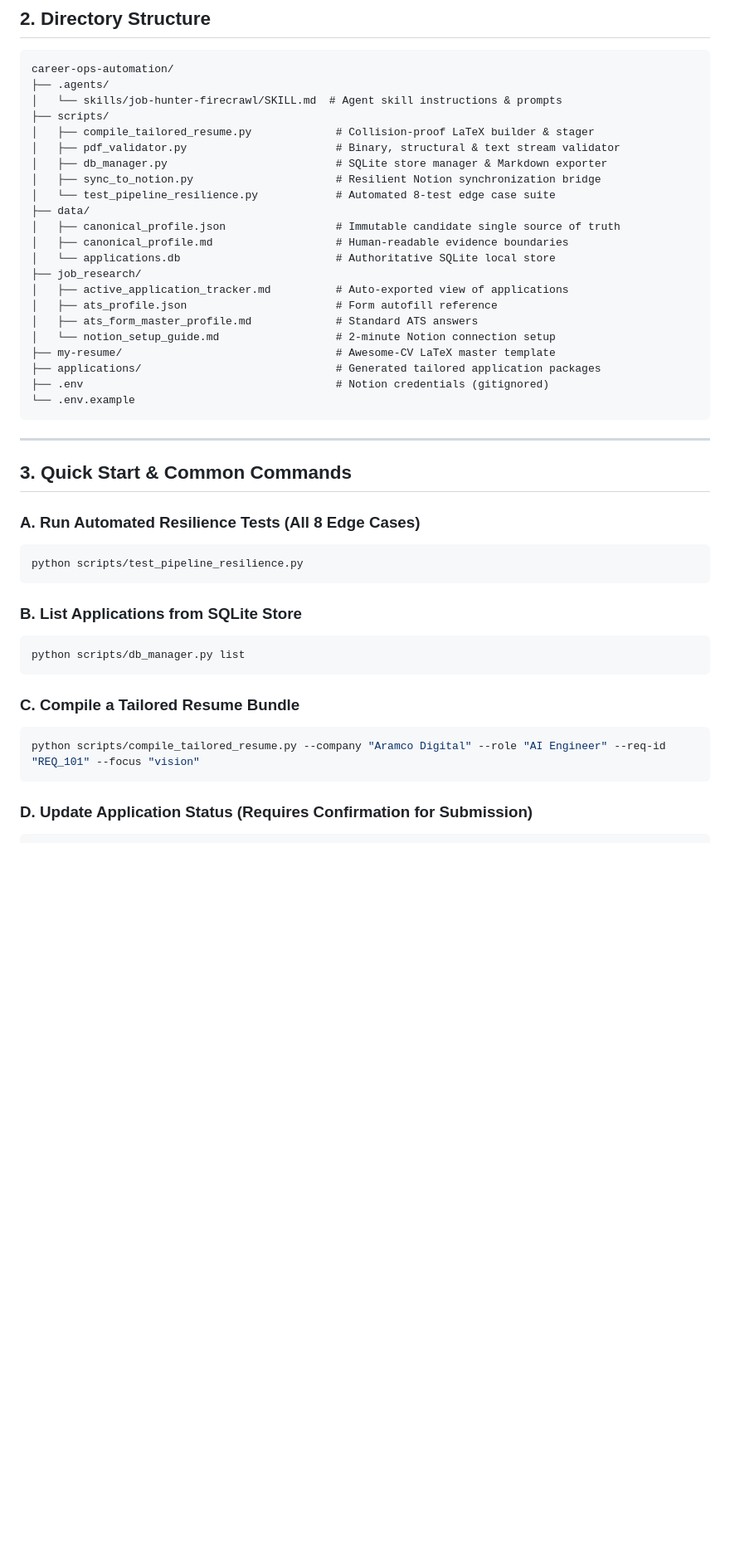
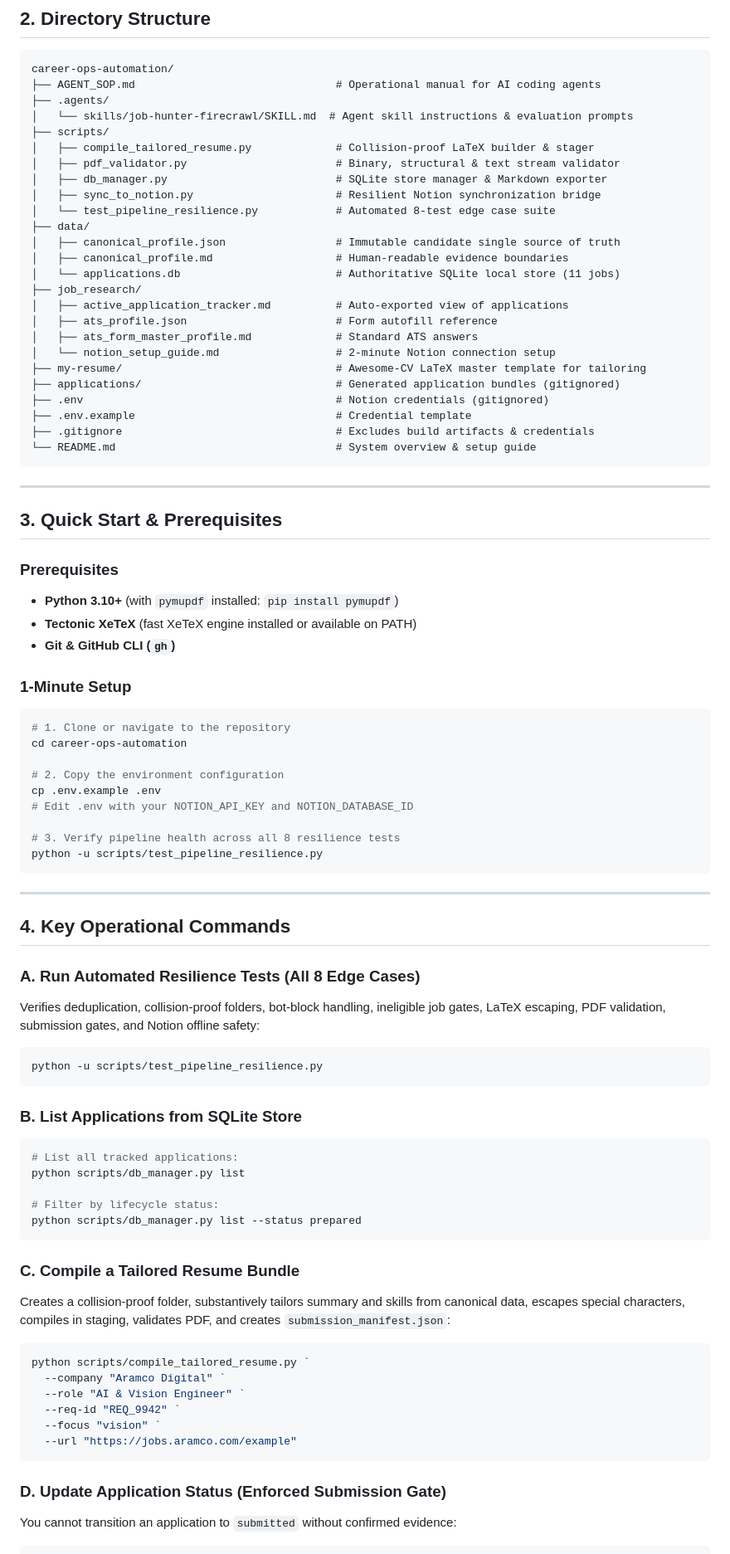
Before and after one commit to redfries/career-ops-automation, a Markdown page: README.md, the part around one of its changes. Shown at 83% size. Rendered like a GitHub page; blank space fills up the shorter version.

````diff
--- a/README.md
+++ b/README.md
@@ -46,8 +49,9 @@ flowchart TD
 
 ```text
 career-ops-automation/
+├── AGENT_SOP.md                               # Operational manual for AI coding agents
 ├── .agents/
-│   └── skills/job-hunter-firecrawl/SKILL.md  # Agent skill instructions & prompts
+│   └── skills/job-hunter-firecrawl/SKILL.md  # Agent skill instructions & evaluation prompts
 ├── scripts/
 │   ├── compile_tailored_resume.py             # Collision-proof LaTeX builder & stager
 │   ├── pdf_validator.py                       # Binary, structural & text stream validator
@@ -57,36 +61,72 @@ career-ops-automation/
 ├── data/
 │   ├── canonical_profile.json                 # Immutable candidate single source of truth
 │   ├── canonical_profile.md                   # Human-readable evidence boundaries
-│   └── applications.db                        # Authoritative SQLite local store
+│   └── applications.db                        # Authoritative SQLite local store (11 jobs)
 ├── job_research/
 │   ├── active_application_tracker.md          # Auto-exported view of applications
 │   ├── ats_profile.json                       # Form autofill reference
 │   ├── ats_form_master_profile.md             # Standard ATS answers
 │   └── notion_setup_guide.md                  # 2-minute Notion connection setup
-├── my-resume/                                 # Awesome-CV LaTeX master template
-├── applications/                              # Generated tailored application packages
+├── my-resume/                                 # Awesome-CV LaTeX master template for tailoring
+├── applications/                              # Generated application bundles (gitignored)
 ├── .env                                       # Notion credentials (gitignored)
-└── .env.example
+├── .env.example                               # Credential template
+├── .gitignore                                 # Excludes build artifacts & credentials
+└── README.md                                  # System overview & setup guide
 ```
 
 ---
 
-## 3. Quick Start & Common Commands
+## 3. Quick Start & Prerequisites
+
+### Prerequisites
+* **Python 3.10+** (with `pymupdf` installed: `pip install pymupdf`)
+* **Tectonic XeTeX** (fast XeTeX engine installed or available on PATH)
+* **Git & GitHub CLI (`gh`)**
+
+### 1-Minute Setup
+```powershell
+# 1. Clone or navigate to the repository
+cd career-ops-automation
+
+# 2. Copy the environment configuration
+cp .env.example .env
+# Edit .env with your NOTION_API_KEY and NOTION_DATABASE_ID
+
+# 3. Verify pipeline health across all 8 resilience tests
+python -u scripts/test_pipeline_resilience.py
+```
+
+---
+
+## 4. Key Operational Commands
 
 ### A. Run Automated Resilience Tests (All 8 Edge Cases)
+Verifies deduplication, collision-proof folders, bot-block handling, ineligible job gates, LaTeX escaping, PDF validation, submission gates, and Notion offline safety:
 ```powershell
-python scripts/test_pipeline_resilience.py
+python -u scripts/test_pipeline_resilience.py
 ```
 
 ### B. List Applications from SQLite Store
 ```powershell
+# List all tracked applications:
 python scripts/db_manager.py list
+
+# Filter by lifecycle status:
+python scripts/db_manager.py list --status prepared
 ```
 
 ### C. Compile a Tailored Resume Bundle
+Creates a collision-proof folder, substantively tailors summary and skills from canonical data, escapes special characters, compiles in staging, validates PDF, and creates `submission_manifest.json`:
 ```powershell
-python scripts/compile_tailored_resume.py --company "Aramco Digital" --role "AI Engineer" --req-id "REQ_101" --focus "vision"
+python scripts/compile_tailored_resume.py `
+  --company "Aramco Digital" `
+  --role "AI & Vision Engineer" `
+  --req-id "REQ_9942" `
+  --focus "vision" `
+  --url "https://jobs.aramco.com/example"
 ```
 
-### D. Update Application Status (Requires Confirmation for Submission)
+### D. Update Application Status (Enforced Submission Gate)
+You cannot transition an application to `submitted` without confirmed evidence:
 ```powershell
````
Also changed, not shown: other parts of README.md (+66 -12 lines), AGENT_SOP.md (added, +194 -0 lines).
